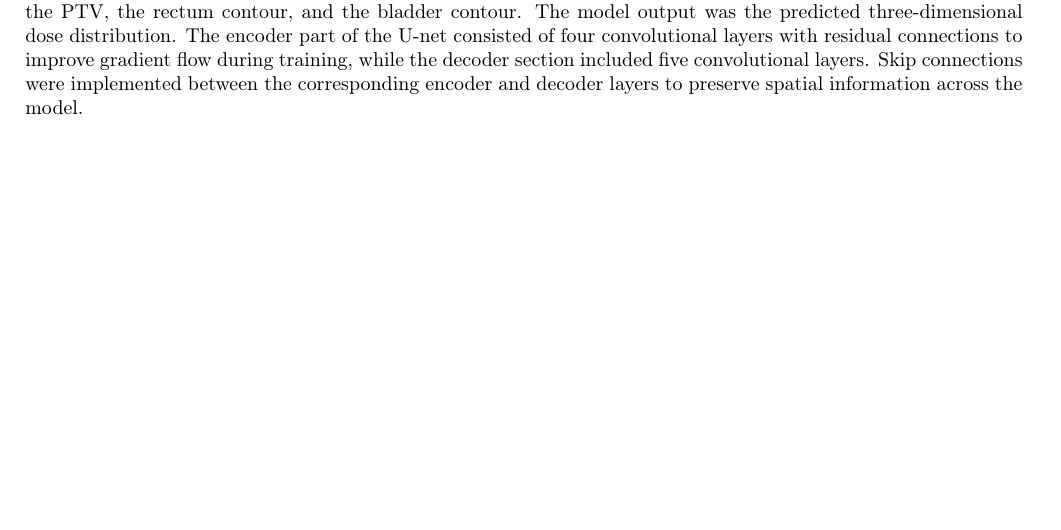
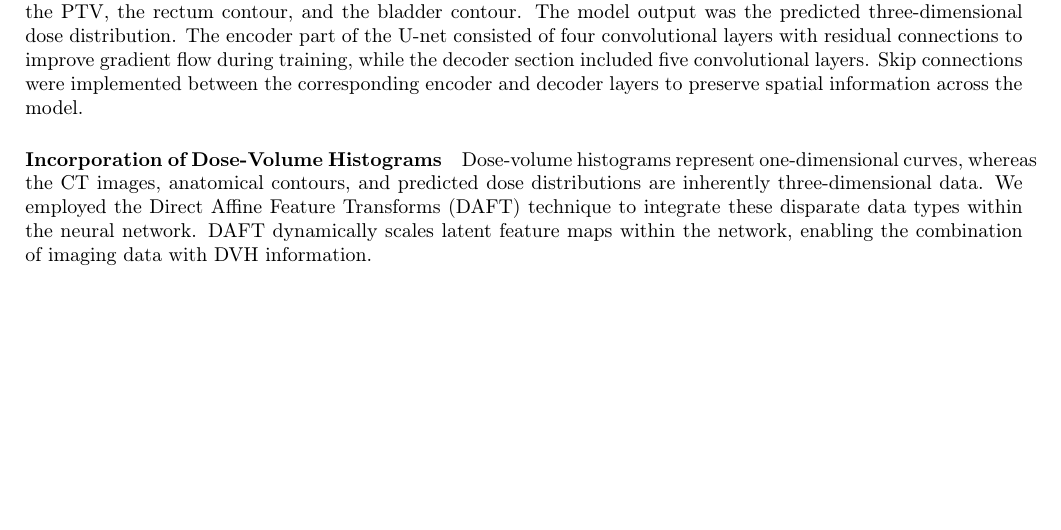
Before and after one commit to pauldubois98/PhD, a LaTeX paper (6_automation_mimicking/6_main.tex, which reads 6_automation_mimicking/6_content.tex): part of page 2 of 3, cut so that both start at the same text. Compiled offline with pdfLaTeX.

Commit message:
Incorporation of Dose-Volume Histograms § pt 1

```diff
--- a/6_automation_mimicking/6_content.tex
+++ b/6_automation_mimicking/6_content.tex
@@ -43,6 +43,12 @@ The input to the network consisted of four elements: the patient's CT scan, the
 The model output was the predicted three-dimensional dose distribution.
 The encoder part of the U-net consisted of four convolutional layers with residual connections to improve gradient flow during training, while the decoder section included five convolutional layers.
 Skip connections were implemented between the corresponding encoder and decoder layers to preserve spatial information across the model.
+
+\paragraph{Incorporation of Dose-Volume Histograms}
+Dose-volume histograms represent one-dimensional curves, whereas the CT images, anatomical contours, and predicted dose distributions are inherently three-dimensional data.
+We employed the Direct Affine Feature Transforms (DAFT) technique to integrate these disparate data types within the neural network.
+%add citation [3]
+DAFT dynamically scales latent feature maps within the network, enabling the combination of imaging data with DVH information.
 
 %We used a cohort of 168 patients from the ICM radiotherapy department (Institut régional du Cancer de Montpellier).
 %We have developed a deep-learning model to predict the 3D dose distribution for radiotherapy treatment planning.
```
